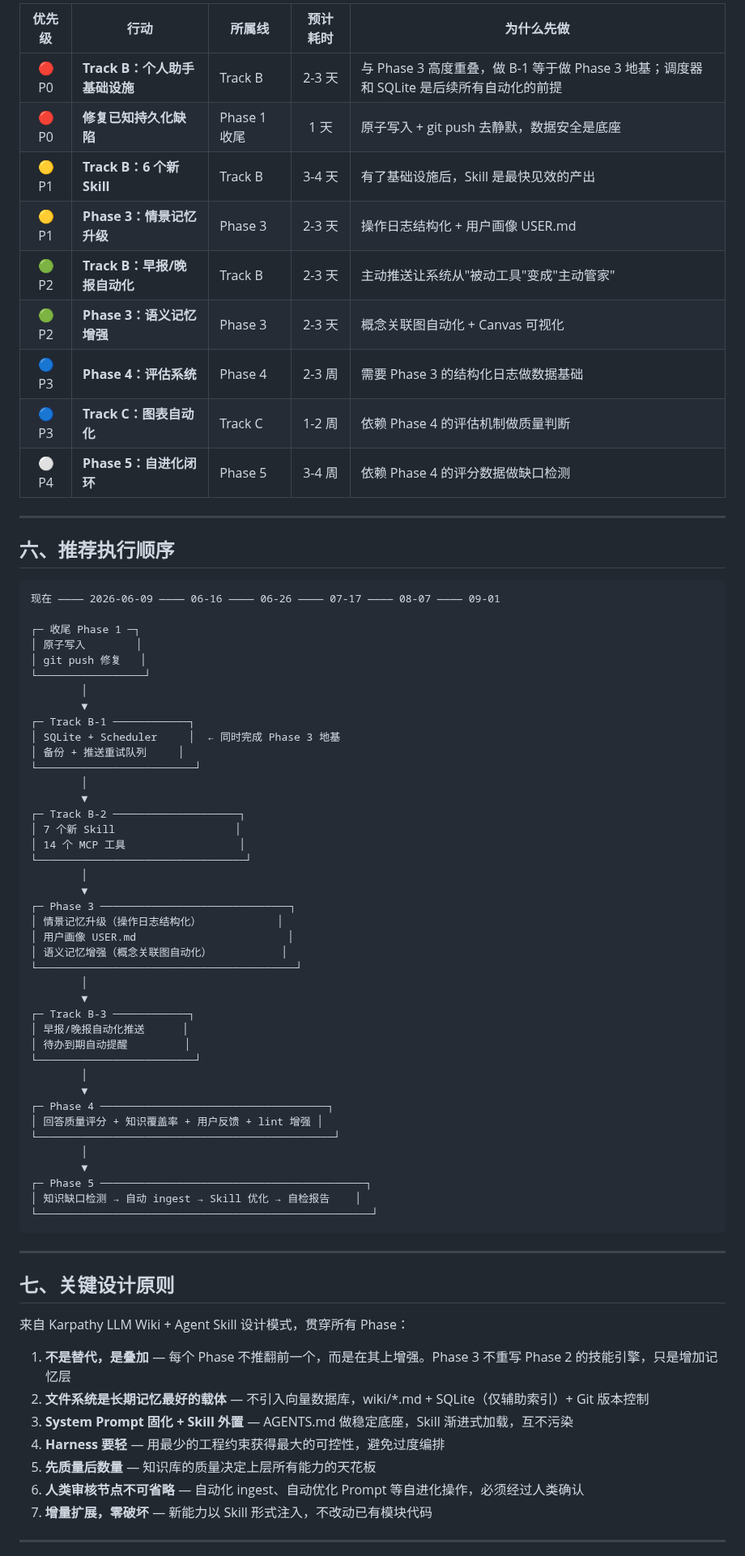
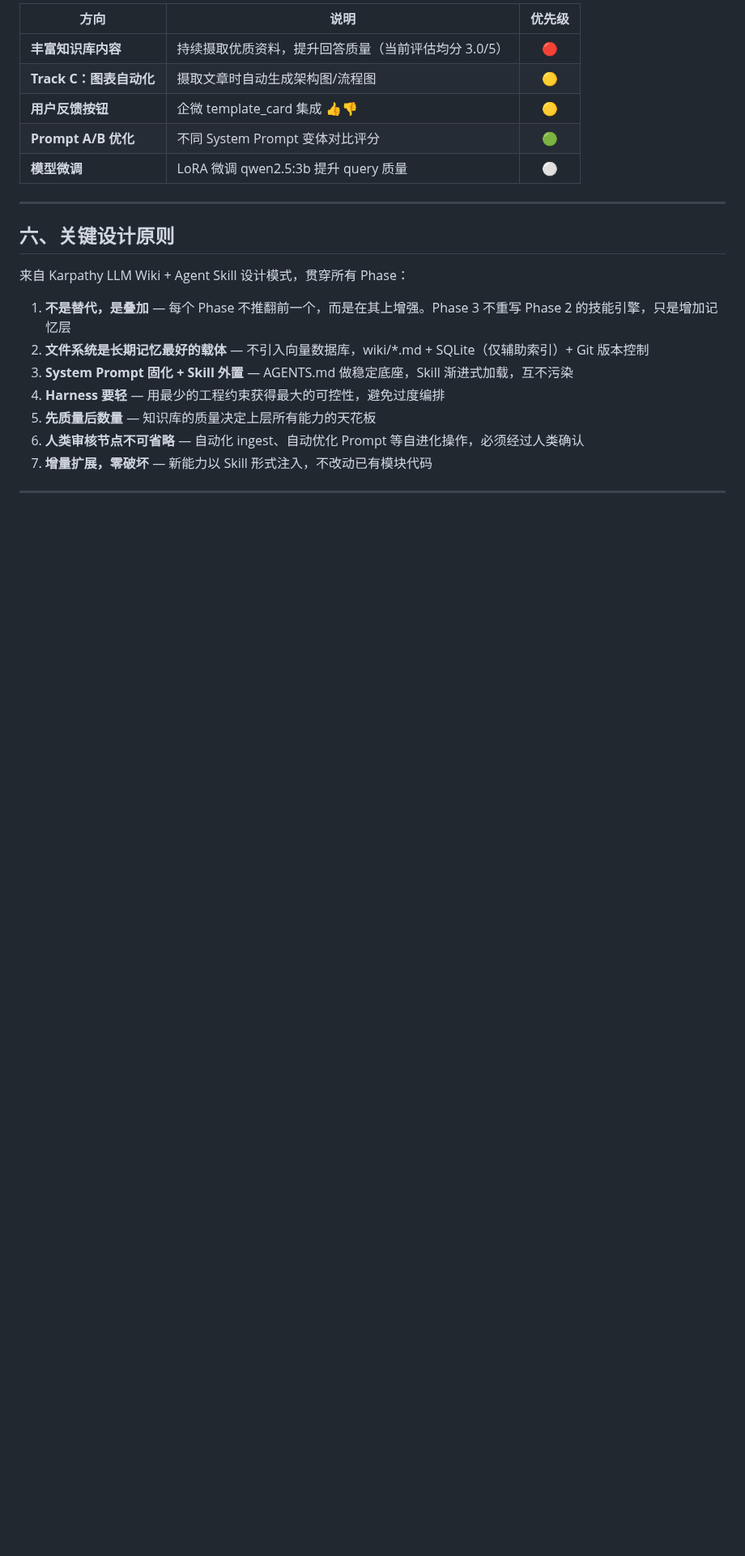
Before and after one commit to JXY001A/knowledge-wiki, a Markdown page: wiki/综合分析/AI 自进化知识系统 — 总体路线图.md, the part around one of its changes. Shown at 81% size. Rendered like a GitHub page; blank space fills up the shorter version.

````diff
--- a/wiki/综合分析/AI 自进化知识系统 — 总体路线图.md
+++ b/wiki/综合分析/AI 自进化知识系统 — 总体路线图.md
@@ -325,67 +333,15 @@ Layer 1: 知识基座            ███████████████
 
-| 优先级 | 行动 | 所属线 | 预计耗时 | 为什么先做 |
-|:---:|------|--------|:---:|------|
-| 🔴 P0 | **Track B：个人助手基础设施** | Track B | 2-3 天 | 与 Phase 3 高度重叠，做 B-1 等于做 Phase 3 地基；调度器和 SQLite 是后续所有自动化的前提 |
-| 🔴 P0 | **修复已知持久化缺陷** | Phase 1 收尾 | 1 天 | 原子写入 + git push 去静默，数据安全是底座 |
-| 🟡 P1 | **Track B：6 个新 Skill** | Track B | 3-4 天 | 有了基础设施后，Skill 是最快见效的产出 |
-| 🟡 P1 | **Phase 3：情景记忆升级** | Phase 3 | 2-3 天 | 操作日志结构化 + 用户画像 USER.md |
-| 🟢 P2 | **Track B：早报/晚报自动化** | Track B | 2-3 天 | 主动推送让系统从"被动工具"变成"主动管家" |
-| 🟢 P2 | **Phase 3：语义记忆增强** | Phase 3 | 2-3 天 | 概念关联图自动化 + Canvas 可视化 |
-| 🔵 P3 | **Phase 4：评估系统** | Phase 4 | 2-3 周 | 需要 Phase 3 的结构化日志做数据基础 |
-| 🔵 P3 | **Track C：图表自动化** | Track C | 1-2 周 | 依赖 Phase 4 的评估机制做质量判断 |
-| ⚪ P4 | **Phase 5：自进化闭环** | Phase 5 | 3-4 周 | 依赖 Phase 4 的评分数据做缺口检测 |
+| 方向 | 说明 | 优先级 |
+|------|------|:---:|
+| **丰富知识库内容** | 持续摄取优质资料，提升回答质量（当前评估均分 3.0/5） | 🔴 |
+| **Track C：图表自动化** | 摄取文章时自动生成架构图/流程图 | 🟡 |
+| **用户反馈按钮** | 企微 template_card 集成 👍👎 | 🟡 |
+| **Prompt A/B 优化** | 不同 System Prompt 变体对比评分 | 🟢 |
+| **模型微调** | LoRA 微调 qwen2.5:3b 提升 query 质量 | ⚪ |
 
 ---
 
-## 六、推荐执行顺序
-
-```
-现在 ———— 2026-06-09 ———— 06-16 ———— 06-26 ———— 07-17 ———— 08-07 ———— 09-01
-
-┌─ 收尾 Phase 1 ─┐
-│ 原子写入        │
-│ git push 修复   │
-└─────────────────┘
-        │
-        ▼
-┌─ Track B-1 ────────────┐
-│ SQLite + Scheduler     │  ← 同时完成 Phase 3 地基
-│ 备份 + 推送重试队列     │
-└─────────────────────────┘
-        │
-        ▼
-┌─ Track B-2 ────────────────────┐
-│ 7 个新 Skill                   │
-│ 14 个 MCP 工具                  │
-└─────────────────────────────────┘
-        │
-        ▼
-┌─ Phase 3 ──────────────────────────────┐
-│ 情景记忆升级（操作日志结构化）            │
-│ 用户画像 USER.md                        │
-│ 语义记忆增强（概念关联图自动化）           │
-└─────────────────────────────────────────┘
-        │
-        ▼
-┌─ Track B-3 ────────────┐
-│ 早报/晚报自动化推送      │
-│ 待办到期自动提醒         │
-└─────────────────────────┘
-        │
-        ▼
-┌─ Phase 4 ────────────────────────────────────┐
-│ 回答质量评分 + 知识覆盖率 + 用户反馈 + lint 增强 │
-└───────────────────────────────────────────────┘
-        │
-        ▼
-┌─ Phase 5 ──────────────────────────────────────────┐
-│ 知识缺口检测 → 自动 ingest → Skill 优化 → 自检报告    │
-└─────────────────────────────────────────────────────┘
-```
-
----
-
-## 七、关键设计原则
+## 六、关键设计原则
 
 来自 Karpathy LLM Wiki + Agent Skill 设计模式，贯穿所有 Phase：
 
````
Also changed, not shown: other parts of wiki/综合分析/AI 自进化知识系统 — 总体路线图.md (+56 -48 lines).
